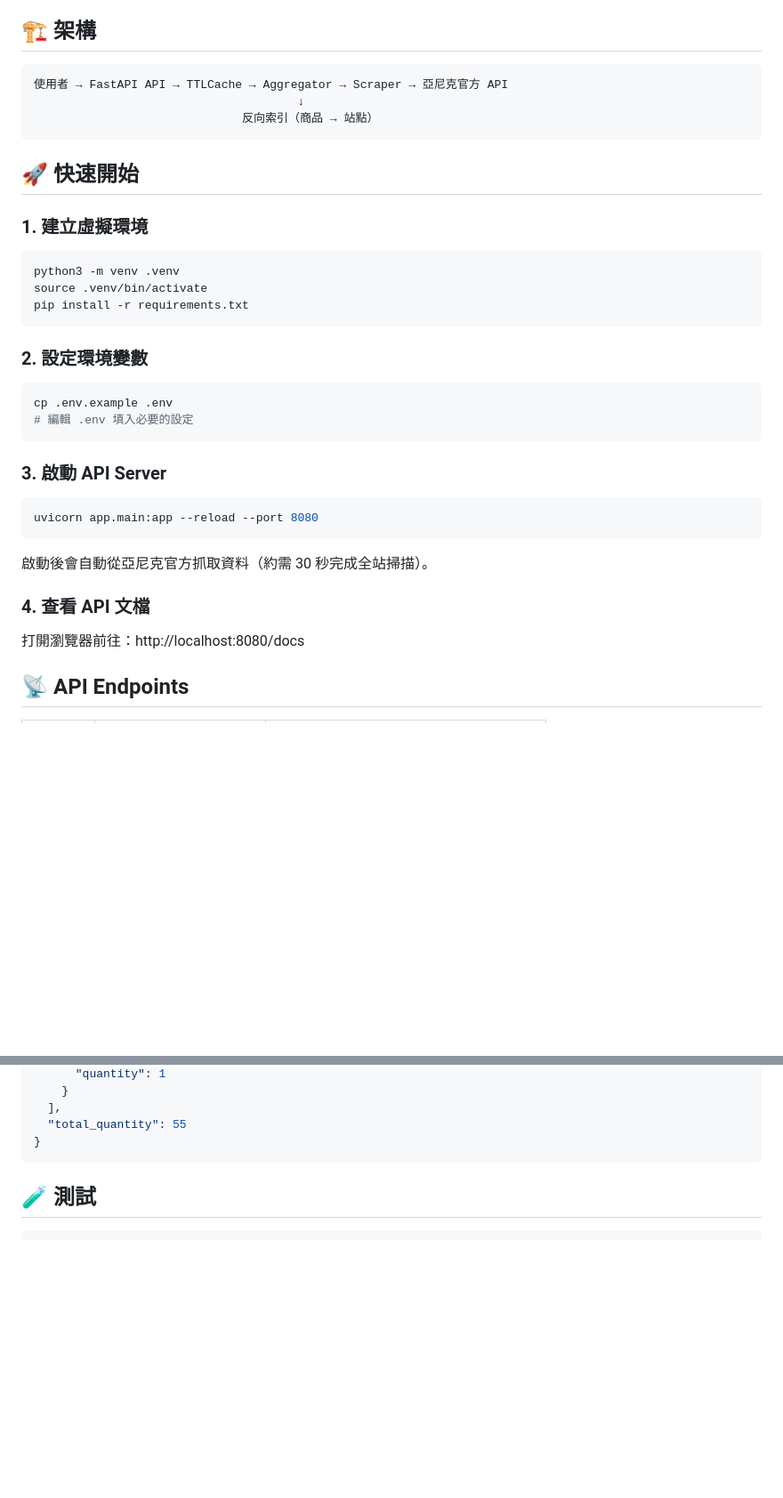
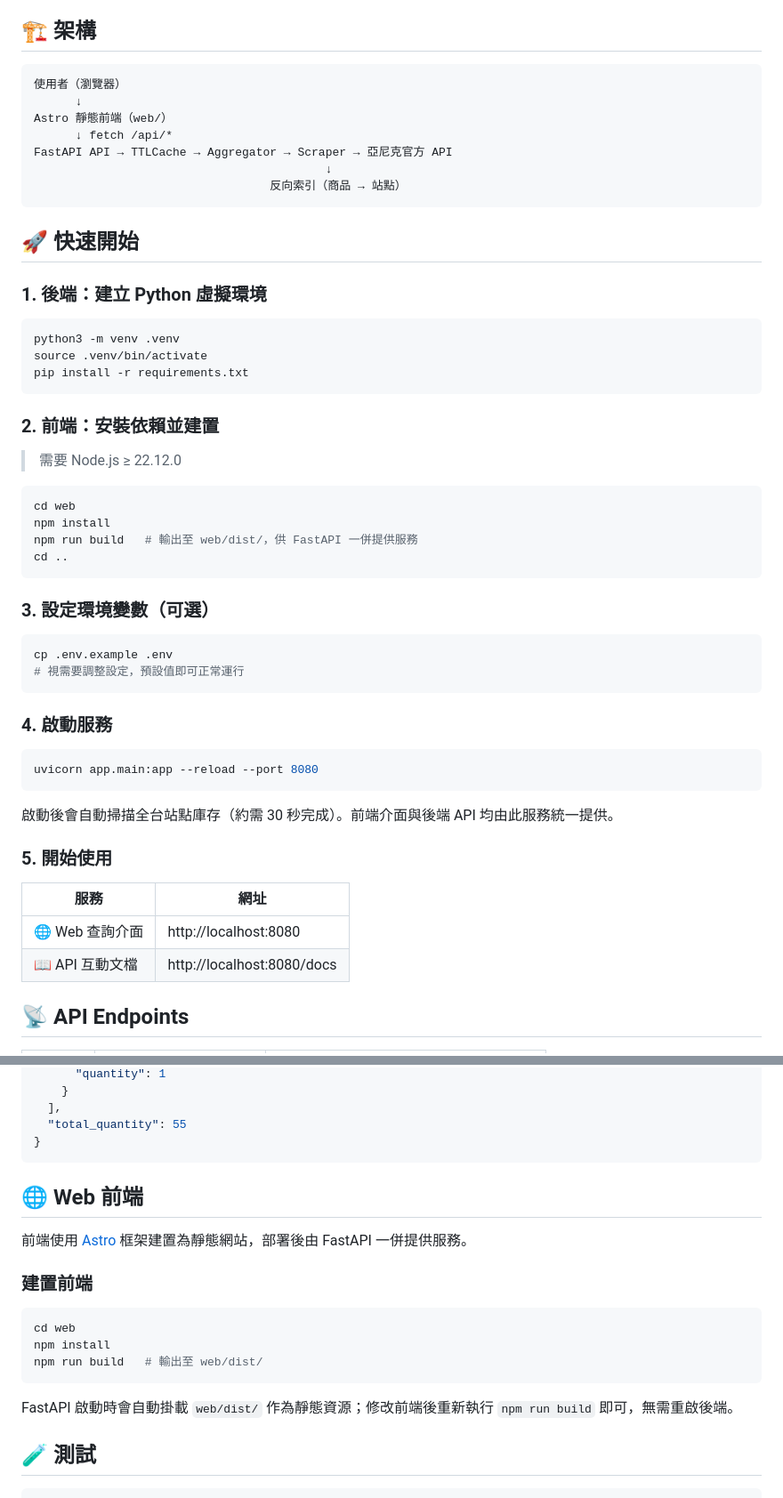
Before and after one commit to HeiTang/yannick-stock-checker, a Markdown page: README.md, 2 parts joined by grey strips. Shown at 89% size. GitHub-like rendering; blank space fills up the shorter version.

Commit message:
docs(readme): update architecture flow and add frontend setup instructions

````diff
--- a/README.md
+++ b/README.md
@@ -20,14 +20,18 @@
 ## 🏗️ 架構
 
 ```
-使用者 → FastAPI API → TTLCache → Aggregator → Scraper → 亞尼克官方 API
-                                      ↓
-                              反向索引（商品 → 站點）
+使用者（瀏覽器）
+      ↓
+Astro 靜態前端（web/）
+      ↓ fetch /api/*
+FastAPI API → TTLCache → Aggregator → Scraper → 亞尼克官方 API
+                                          ↓
+                                  反向索引（商品 → 站點）
 ```
 
 ## 🚀 快速開始
 
-### 1. 建立虛擬環境
+### 1. 後端：建立 Python 虛擬環境
 
 ```bash
 python3 -m venv .venv
@@ -35,24 +39,38 @@ source .venv/bin/activate
 pip install -r requirements.txt
 ```
 
-### 2. 設定環境變數
+### 2. 前端：安裝依賴並建置
+
+> 需要 Node.js ≥ 22.12.0
+
+```bash
+cd web
+npm install
+npm run build   # 輸出至 web/dist/，供 FastAPI 一併提供服務
+cd ..
+```
+
+### 3. 設定環境變數（可選）
 
 ```bash
 cp .env.example .env
-# 編輯 .env 填入必要的設定
+# 視需要調整設定，預設值即可正常運行
 ```
 
-### 3. 啟動 API Server
+### 4. 啟動服務
 
 ```bash
 uvicorn app.main:app --reload --port 8080
 ```
 
-啟動後會自動從亞尼克官方抓取資料（約需 30 秒完成全站掃描）。
+啟動後會自動掃描全台站點庫存（約需 30 秒完成）。前端介面與後端 API 均由此服務統一提供。
 
-### 4. 查看 API 文檔
+### 5. 開始使用
 
-打開瀏覽器前往：http://localhost:8080/docs
+| 服務 | 網址 |
+|------|------|
+| 🌐 Web 查詢介面 | http://localhost:8080 |
+| 📖 API 互動文檔 | http://localhost:8080/docs |
 
 ## 📡 API Endpoints
 
@@ -106,6 +124,20 @@ uvicorn app.main:app --reload --port 8080
   "total_quantity": 55
 }
 ```
+
+## 🌐 Web 前端
+
+前端使用 [Astro](https://astro.build/) 框架建置為靜態網站，部署後由 FastAPI 一併提供服務。
+
+### 建置前端
+
+```bash
+cd web
+npm install
+npm run build   # 輸出至 web/dist/
+```
+
+FastAPI 啟動時會自動掛載 `web/dist/` 作為靜態資源；修改前端後重新執行 `npm run build` 即可，無需重啟後端。
 
 ## 🧪 測試
 
````
